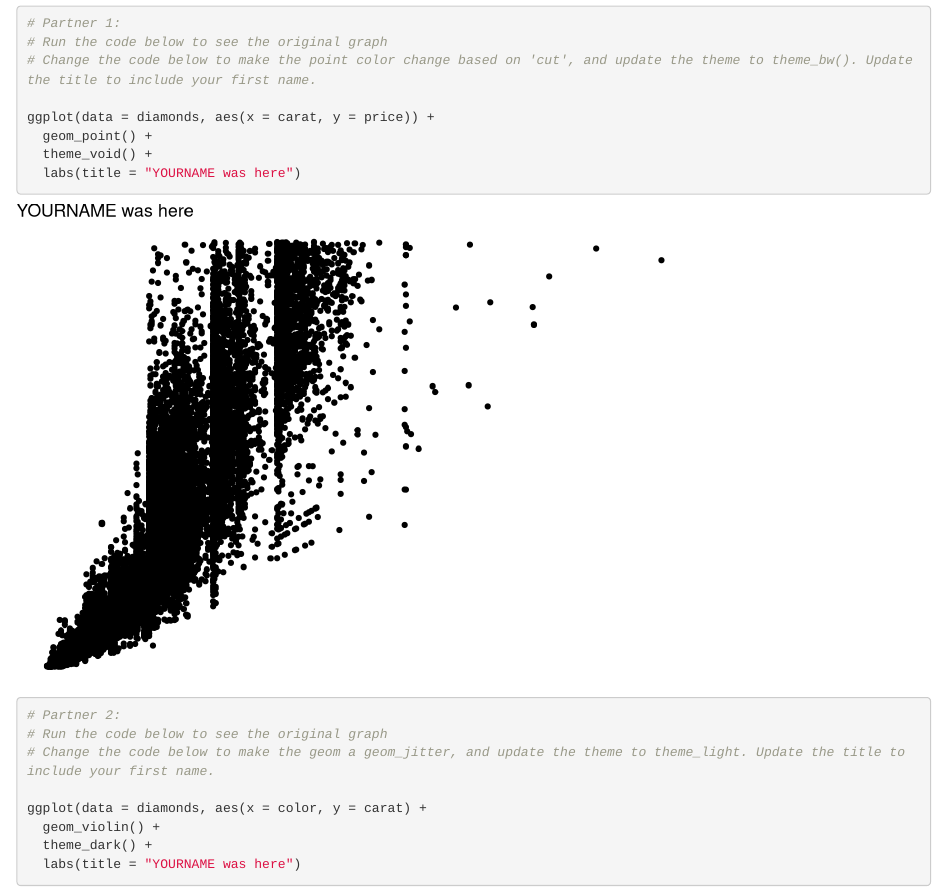
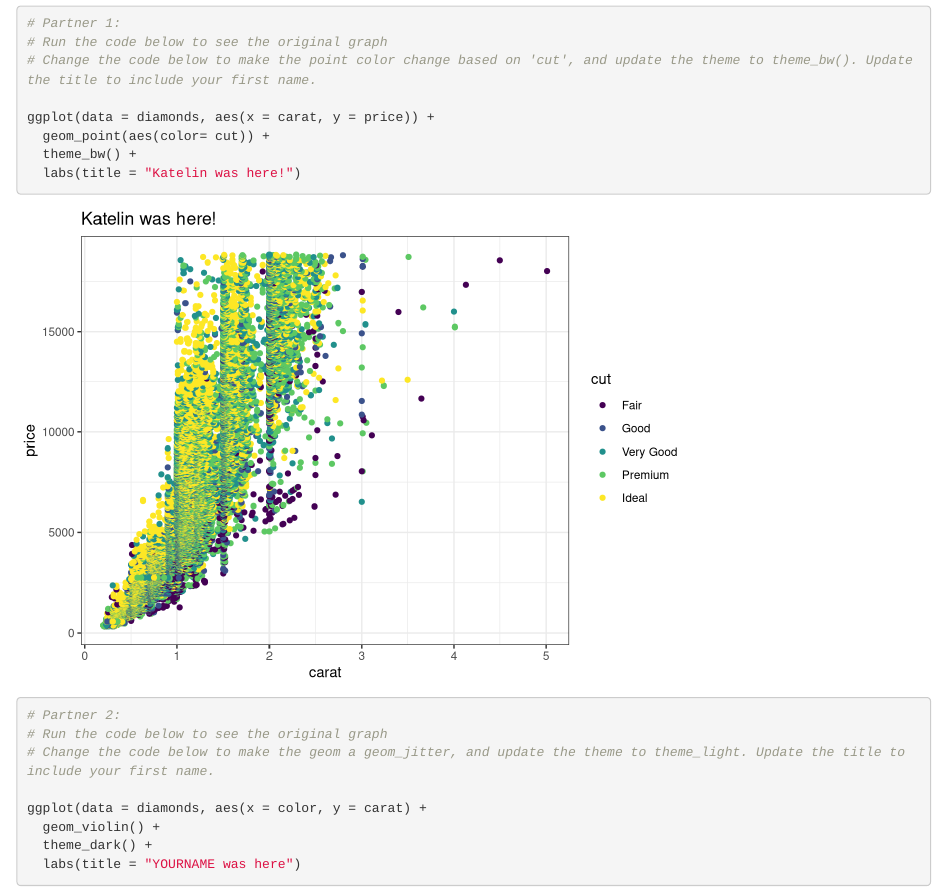
Before and after one commit to katelinseeto/wild-git-collab, an R Markdown document (git_wild.Rmd): the page in a window 1100 px wide, from 120 px down. Rendered offline with R 4.5, knitr and Pandoc, with nearby package versions.

Commit message:
made changes for part 5

````diff
--- a/git_wild.Rmd
+++ b/git_wild.Rmd
@@ -16,9 +16,9 @@ library(tidyverse)
 # Change the code below to make the point color change based on 'cut', and update the theme to theme_bw(). Update the title to include your first name.
 
 ggplot(data = diamonds, aes(x = carat, y = price)) +
-  geom_point() +
-  theme_void() +
-  labs(title = "YOURNAME was here")
+  geom_point(aes(color= cut)) +
+  theme_bw() +
+  labs(title = "Katelin was here!")
 ```
 
 ```{r partner_2a}
````
Also changed, not shown: 2 other files.
